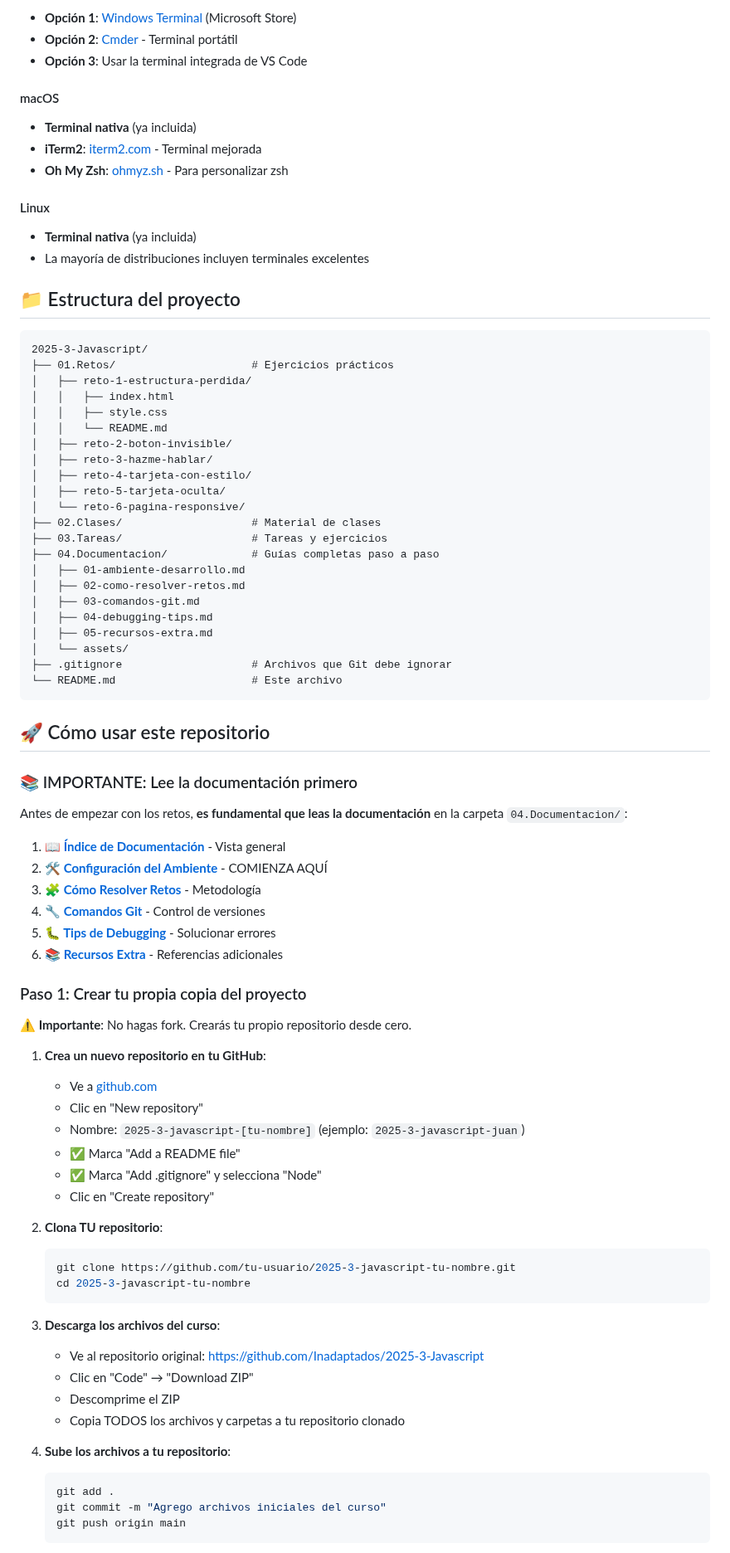
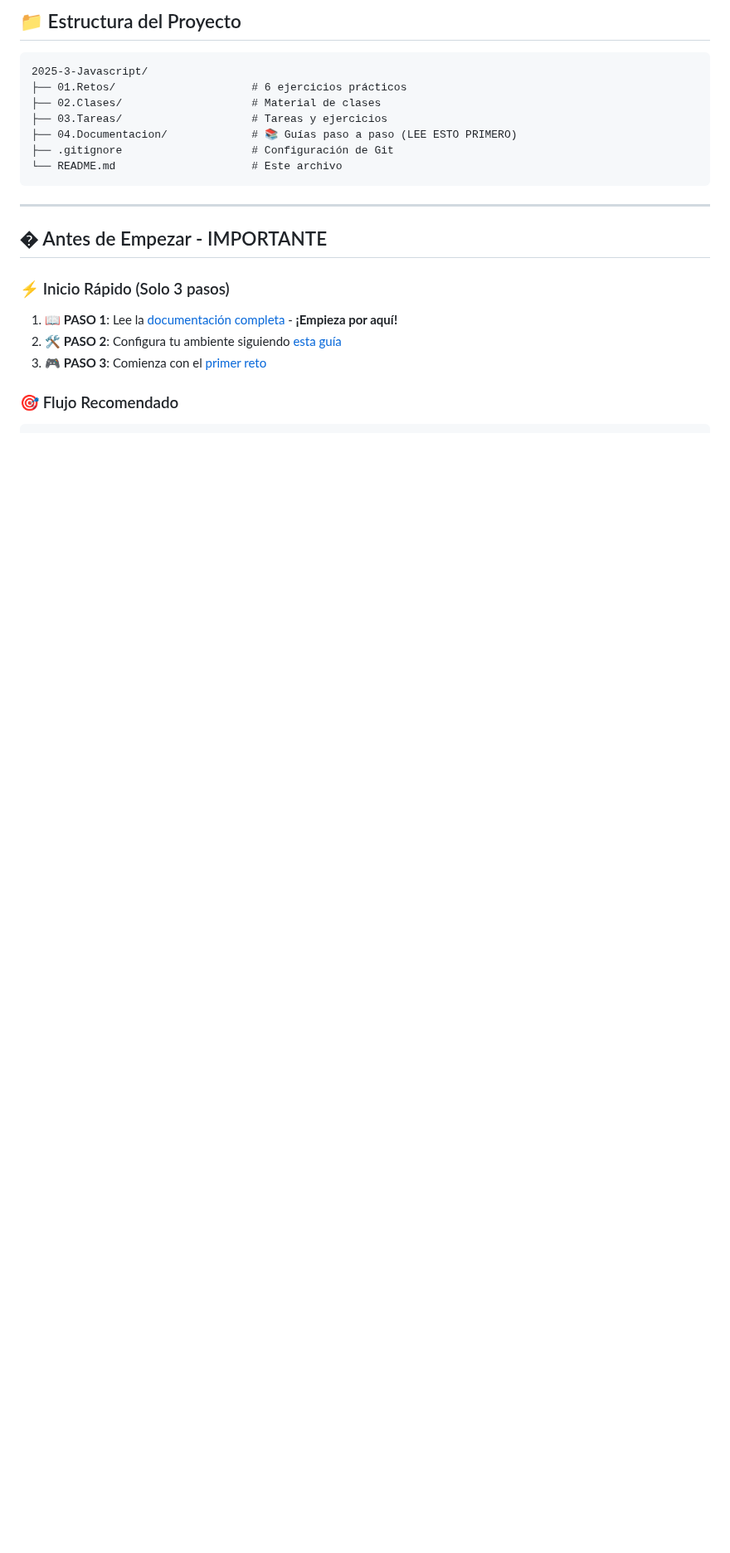
Before and after one commit to Inadaptados/2025-3-Javascript, a Markdown page: README.md, the part around one of its changes. Shown at 83% size. Drawn GitHub-style; blank space fills up the shorter version.

````diff
--- a/README.md
+++ b/README.md
@@ -170,89 +79,24 @@ Instala estas extensiones desde el marketplace:
-- **Opción 1**: [Windows Terminal](https://apps.microsoft.com/store/detail/windows-terminal/9N0DX20HK701) (Microsoft Store)
-- **Opción 2**: [Cmder](https://cmder.app/) - Terminal portátil
-- **Opción 3**: Usar la terminal integrada de VS Code
-
-#### macOS
-
-- **Terminal nativa** (ya incluida)
-- **iTerm2**: [iterm2.com](https://iterm2.com/) - Terminal mejorada
-- **Oh My Zsh**: [ohmyz.sh](https://ohmyz.sh/) - Para personalizar zsh
-
-#### Linux
-
-- **Terminal nativa** (ya incluida)
-- La mayoría de distribuciones incluyen terminales excelentes
-
-## 📁 Estructura del proyecto
+## 📁 Estructura del Proyecto
 
 ```
 2025-3-Javascript/
-├── 01.Retos/                     # Ejercicios prácticos
-│   ├── reto-1-estructura-perdida/
-│   │   ├── index.html
-│   │   ├── style.css
-│   │   └── README.md
-│   ├── reto-2-boton-invisible/
-│   ├── reto-3-hazme-hablar/
-│   ├── reto-4-tarjeta-con-estilo/
-│   ├── reto-5-tarjeta-oculta/
-│   └── reto-6-pagina-responsive/
+├── 01.Retos/                     # 6 ejercicios prácticos
 ├── 02.Clases/                    # Material de clases
 ├── 03.Tareas/                    # Tareas y ejercicios
-├── 04.Documentacion/             # Guías completas paso a paso
-│   ├── 01-ambiente-desarrollo.md
-│   ├── 02-como-resolver-retos.md
-│   ├── 03-comandos-git.md
-│   ├── 04-debugging-tips.md
-│   ├── 05-recursos-extra.md
-│   └── assets/
-├── .gitignore                    # Archivos que Git debe ignorar
+├── 04.Documentacion/             # 📚 Guías paso a paso (LEE ESTO PRIMERO)
+├── .gitignore                    # Configuración de Git
 └── README.md                     # Este archivo
 ```
 
-## 🚀 Cómo usar este repositorio
+---
 
-### 📚 IMPORTANTE: Lee la documentación primero
+## � Antes de Empezar - IMPORTANTE
 
-Antes de empezar con los retos, **es fundamental que leas la documentación** en la carpeta `04.Documentacion/`:
+### ⚡ Inicio Rápido (Solo 3 pasos)
 
-1. **[📖 Índice de Documentación](./04.Documentacion/README.md)** - Vista general
-2. **[🛠️ Configuración del Ambiente](./04.Documentacion/01-ambiente-desarrollo.md)** - COMIENZA AQUÍ
-3. **[🧩 Cómo Resolver Retos](./04.Documentacion/02-como-resolver-retos.md)** - Metodología
-4. **[🔧 Comandos Git](./04.Documentacion/03-comandos-git.md)** - Control de versiones
-5. **[🐛 Tips de Debugging](./04.Documentacion/04-debugging-tips.md)** - Solucionar errores
-6. **[📚 Recursos Extra](./04.Documentacion/05-recursos-extra.md)** - Referencias adicionales
+1. **📖 PASO 1**: Lee la [documentación completa](./04.Documentacion/) - **¡Empieza por aquí!**
+2. **🛠️ PASO 2**: Configura tu ambiente siguiendo [esta guía](./04.Documentacion/01-ambiente-desarrollo.md)
+3. **🎮 PASO 3**: Comienza con el [primer reto](./01.Retos/reto-1-estructura-perdida/)
 
-### Paso 1: Crear tu propia copia del proyecto
+### 🎯 Flujo Recomendado
 
-**⚠️ Importante**: No hagas fork. Crearás tu propio repositorio desde cero.
-
-1. **Crea un nuevo repositorio en tu GitHub**:
-
-   - Ve a [github.com](https://github.com)
-   - Clic en "New repository"
-   - Nombre: `2025-3-javascript-[tu-nombre]` (ejemplo: `2025-3-javascript-juan`)
-   - ✅ Marca "Add a README file"
-   - ✅ Marca "Add .gitignore" y selecciona "Node"
-   - Clic en "Create repository"
-
-2. **Clona TU repositorio**:
-
-   ```bash
-   git clone https://github.com/tu-usuario/2025-3-javascript-tu-nombre.git
-   cd 2025-3-javascript-tu-nombre
-   ```
-
-3. **Descarga los archivos del curso**:
-
-   - Ve al repositorio original: https://github.com/Inadaptados/2025-3-Javascript
-   - Clic en "Code" → "Download ZIP"
-   - Descomprime el ZIP
-   - Copia TODOS los archivos y carpetas a tu repositorio clonado
-
-4. **Sube los archivos a tu repositorio**:
-   ```bash
-   git add .
-   git commit -m "Agrego archivos iniciales del curso"
-   git push origin main
-   ```
-
````
Also changed, not shown: other parts of README.md (+87 -274 lines).
